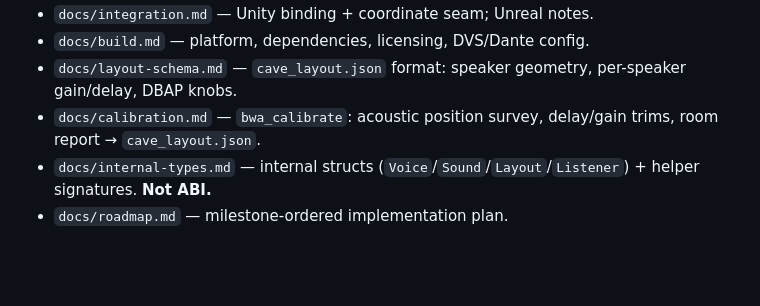
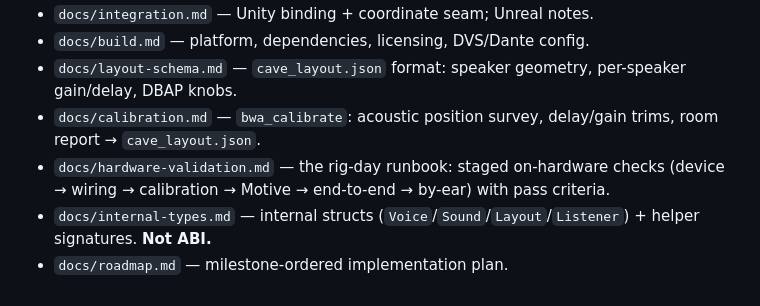
Before and after one commit to aforren1/cave-audio, a Markdown page: CLAUDE.md, the part around the change. GitHub-like rendering; blank space fills up the shorter version.

Commit message:
generate a validation checklist

```diff
--- a/CLAUDE.md
+++ b/CLAUDE.md
@@ -546,5 +546,6 @@ the production array render never uses HRTF.
 - `docs/build.md` — platform, dependencies, licensing, DVS/Dante config.
 - `docs/layout-schema.md` — `cave_layout.json` format: speaker geometry, per-speaker gain/delay, DBAP knobs.
 - `docs/calibration.md` — `bwa_calibrate`: acoustic position survey, delay/gain trims, room report → `cave_layout.json`.
+- `docs/hardware-validation.md` — the rig-day runbook: staged on-hardware checks (device → wiring → calibration → Motive → end-to-end → by-ear) with pass criteria.
 - `docs/internal-types.md` — internal structs (`Voice`/`Sound`/`Layout`/`Listener`) + helper signatures. **Not ABI.**
 - `docs/roadmap.md` — milestone-ordered implementation plan.
```
Also changed, not shown: docs/hardware-validation.md (added, +194 -0 lines).
